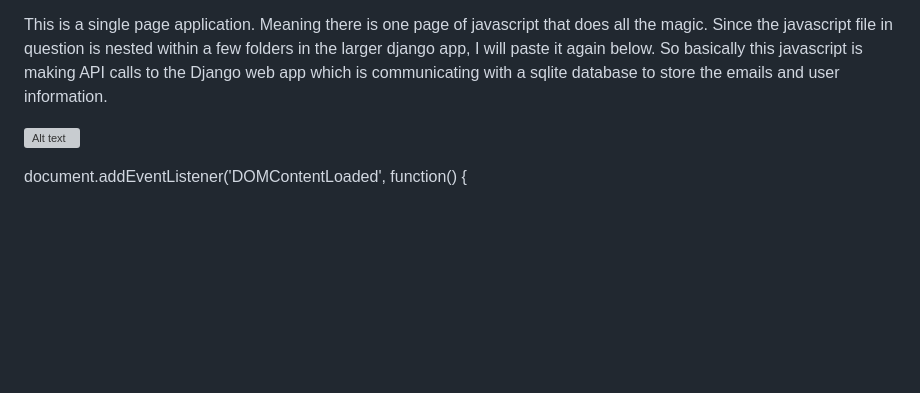
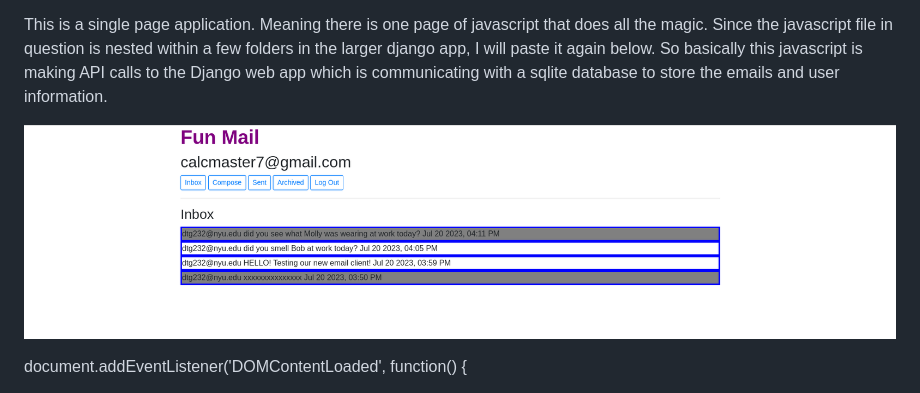
Before and after one commit to exitvillain/DjangoMailSPA, a Markdown page: README.md, the part around the change. Rendered like a GitHub page; blank space fills up the shorter version; grey boxes are pictures that could not be loaded.

```diff
--- a/README.md
+++ b/README.md
@@ -3,7 +3,7 @@ Written primarily in Javascript. a front-end for an email client that makes API
 
 This is a single page application. Meaning there is one page of javascript that does all the magic.  Since the javascript file in question is nested within a few folders in the larger django app, I will paste it again below. So basically this javascript is making API calls to the Django web app which is communicating with a sqlite database to store the emails and user information.
 
-![Alt text](snap_fun_mail)
+![Alt text](snap_fun_mail.png)
 
 document.addEventListener('DOMContentLoaded', function() {
 
```
